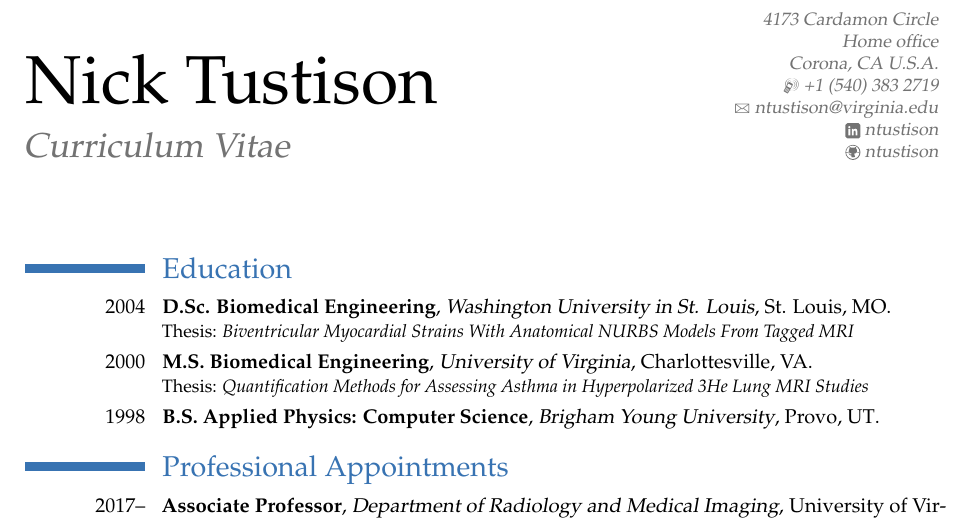
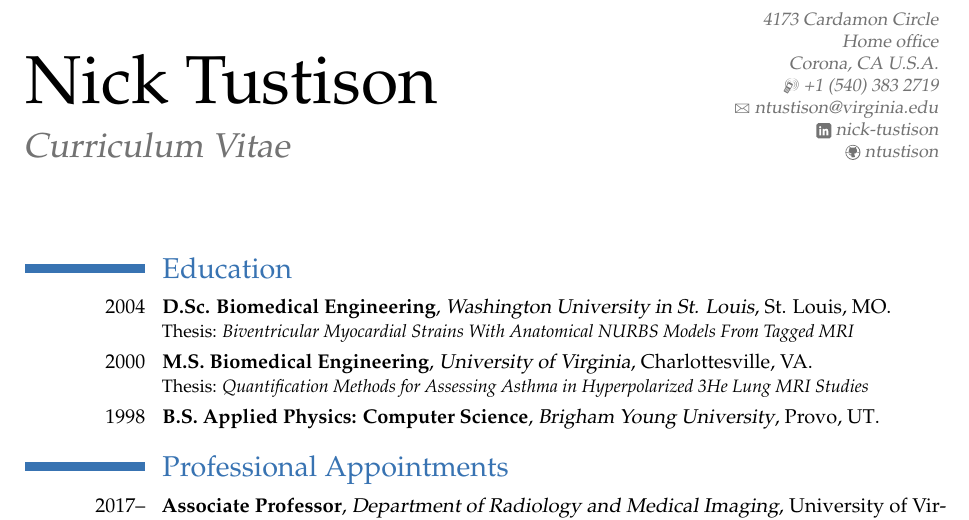
Before and after one commit to ntustison/CV, a LaTeX CV (moderncv/moderncv.tex): part of page 1 of 8, cut so that both start at the same text. Compiled offline with pdfLaTeX.

Commit message:
ENH:  Update.

```diff
--- a/moderncv/moderncv.tex
+++ b/moderncv/moderncv.tex
@@ -37,7 +37,7 @@
 %\phone[fax]{+3~(456)~789~012}
 \email{ntustison@virginia.edu}                     % optional, remove / comment the line if not wanted
 %\homepage{www.johndoe.com}                         % optional, remove / comment the line if not wanted
-\social[linkedin]{ntustison}                        % optional, remove / comment the line if not wanted
+\social[linkedin]{nick-tustison}                    % optional, remove / comment the line if not wanted
 %\social[twitter]{jdoe}                             % optional, remove / comment the line if not wanted
 \social[github]{ntustison}                          % optional, remove / comment the line if not wanted
 %\extrainfo{additional information}                 % optional, remove / comment the line if not wanted
```
Also changed, not shown: moderncv/moderncv.pdf.
